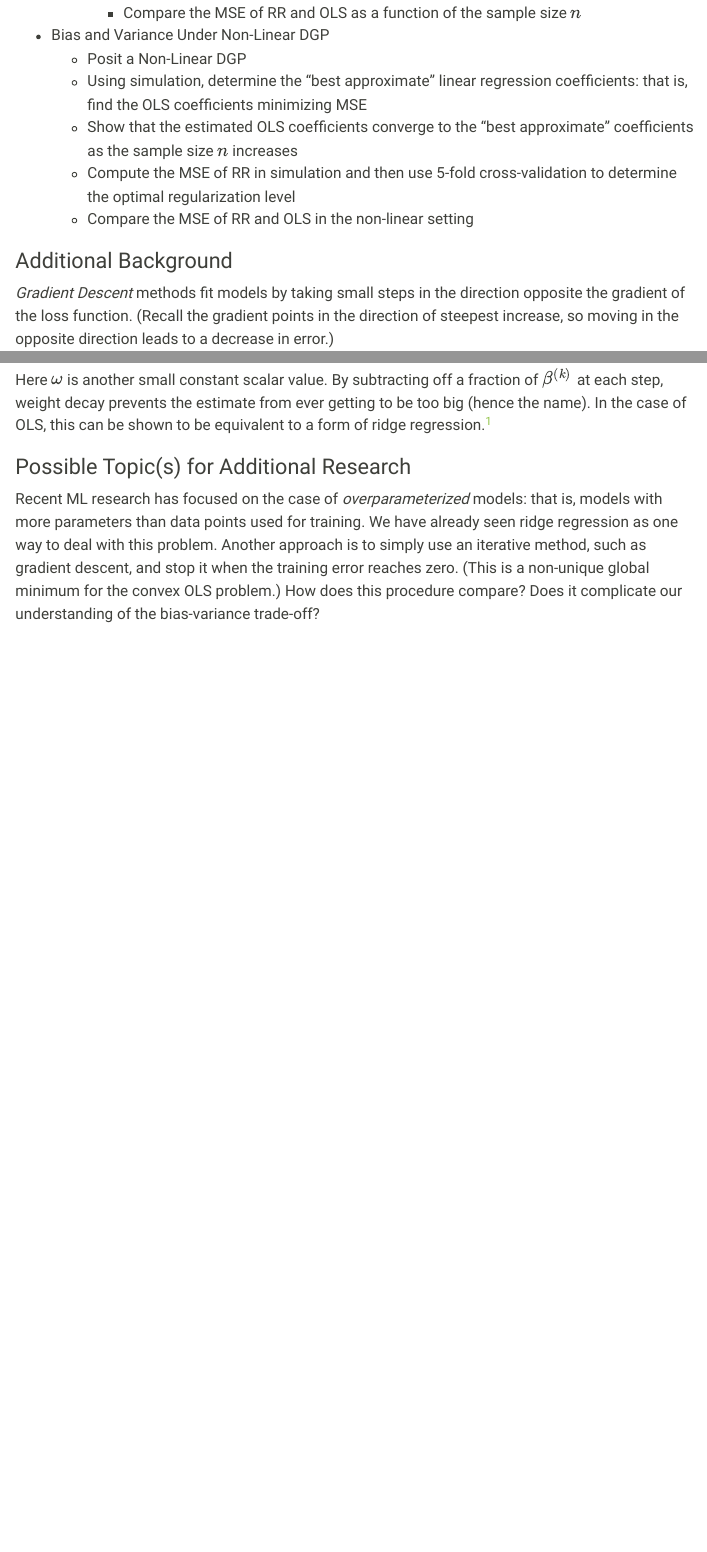
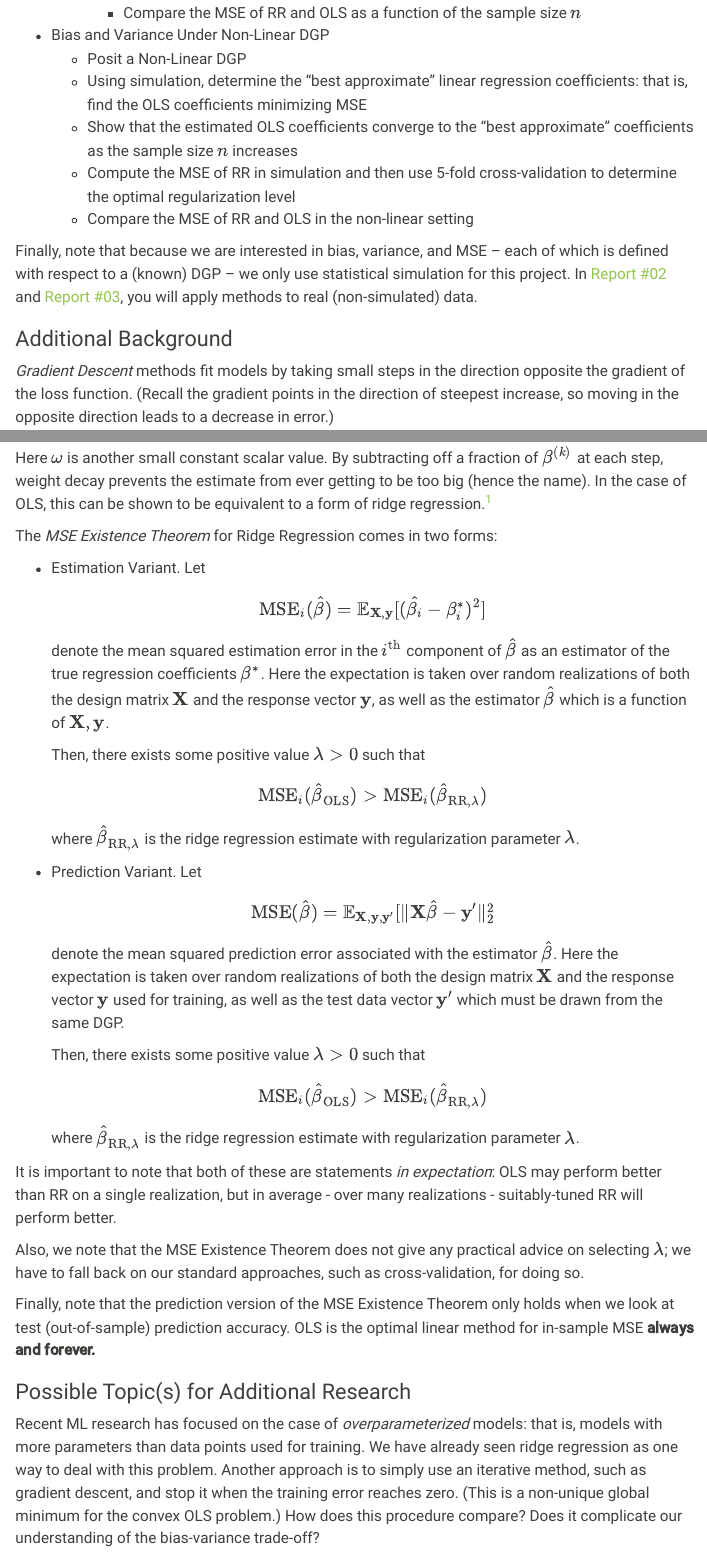
Before and after one commit to michaelweylandt/STA9890, a Quarto document (reports/report01.qmd): the page in a window 1100 px wide, from 1460 px down, and a second part further down, joined at a grey line. Rendered offline with R 4.5, knitr and Pandoc in place of Quarto, with nearby package versions; menus at the side of the page are left out.

Commit message:
Additional background - Report 01
- Define MSE Existence Theorem
- Clarify that no real data
  is required for this report.

```diff
--- a/reports/report01.qmd
+++ b/reports/report01.qmd
@@ -97,6 +97,12 @@ At a minimum, these should include the following elements:
     cross-validation to determine the optimal regularization level
   - Compare the MSE of RR and OLS in the non-linear setting
 
+Finally, note that because we are interested in bias, variance, and MSE --
+each of which is defined with respect to a (known) DGP -- we only use
+statistical simulation for this project. In [Report #02](./report02.html)
+and [Report #03](./report03.html), you will apply methods to real
+(non-simulated) data.
+
 ### Additional Background
 
 *Gradient Descent* methods fit models by taking small steps in the
@@ -137,6 +143,50 @@ off a fraction of $\beta^{(k)}$ at each step, weight decay prevents
 the estimate from ever getting to be too big (hence the name). In
 the case of OLS, this can be shown to be equivalent to a form of
 ridge regression.[^rr]
+
+The *MSE Existence Theorem* for Ridge Regression comes in two forms:
+
+- Estimation Variant. Let
+  $$\text{MSE}_i(\hat{\beta}) = \mathbb{E}_{\mathbf{X}, \mathbf{y}}[(\hat{\beta_i} - \beta_i^*)^2]$$
+  denote the mean squared estimation error in the $i^\text{th}$ component of
+  $\hat{\beta}$ as an estimator of the true regression coefficients $\beta^*$.
+  Here the expectation is taken over random realizations of both the design
+  matrix $\mathbf{X}$ and the response vector $\mathbf{y}$, as well as the
+  estimator $\hat{\beta}$ which is a function of $\mathbf{X}, \mathbf{y}$.
+
+  Then, there exists some positive value $\lambda > 0$ such that
+
+  $$\text{MSE}_i(\hat{\beta}_{\text{OLS}}) > \text{MSE}_i(\hat{\beta}_{\text{RR}, \lambda})$$
+
+  where $\hat{\beta}_{\text{RR}, \lambda}$ is the ridge regression estimate
+  with regularization parameter $\lambda$.
+
+- Prediction Variant. Let
+  $$\text{MSE}(\hat{\beta}) = \mathbb{E}_{\mathbf{X}, \mathbf{y}, \mathbf{y}'}[\|\mathbf{X}\hat{\beta} - \mathbf{y}'\|_2^2$$
+  denote the mean squared prediction error associated with the estimator
+  $\hat{\beta}$.
+  Here the expectation is taken over random realizations of both the design
+  matrix $\mathbf{X}$ and the response vector $\mathbf{y}$ used for training,
+  as well as the test data vector $\mathbf{y}'$ which must be drawn from the
+  same DGP.
+
+  Then, there exists some positive value $\lambda > 0$ such that
+
+  $$\text{MSE}_i(\hat{\beta}_{\text{OLS}}) > \text{MSE}_i(\hat{\beta}_{\text{RR}, \lambda})$$
+
+  where $\hat{\beta}_{\text{RR}, \lambda}$ is the ridge regression estimate
+  with regularization parameter $\lambda$.
+
+It is important to note that both of these are statements *in expectation*:
+OLS may perform better than RR on a single realization, but in average - over
+many realizations - suitably-tuned RR will perform better.
+
+Also, we note that the MSE Existence Theorem does not give any practical
+advice on selecting $\lambda$; we have to fall back on our standard
+approaches, such as cross-validation, for doing so.
+
+Finally, note that the prediction version of the MSE Existence Theorem only
+holds when we look at test (out-of-sample) prediction accuracy. OLS is the optimal linear method for in-sample MSE **always and forever.**
 
 [^rr]: A somewhat remarkable finding of much recent research is that
 _many_ 'new' regularization methods pioneered for fitting neural
```
Also changed, not shown: docs/search.json, 2 other files.
